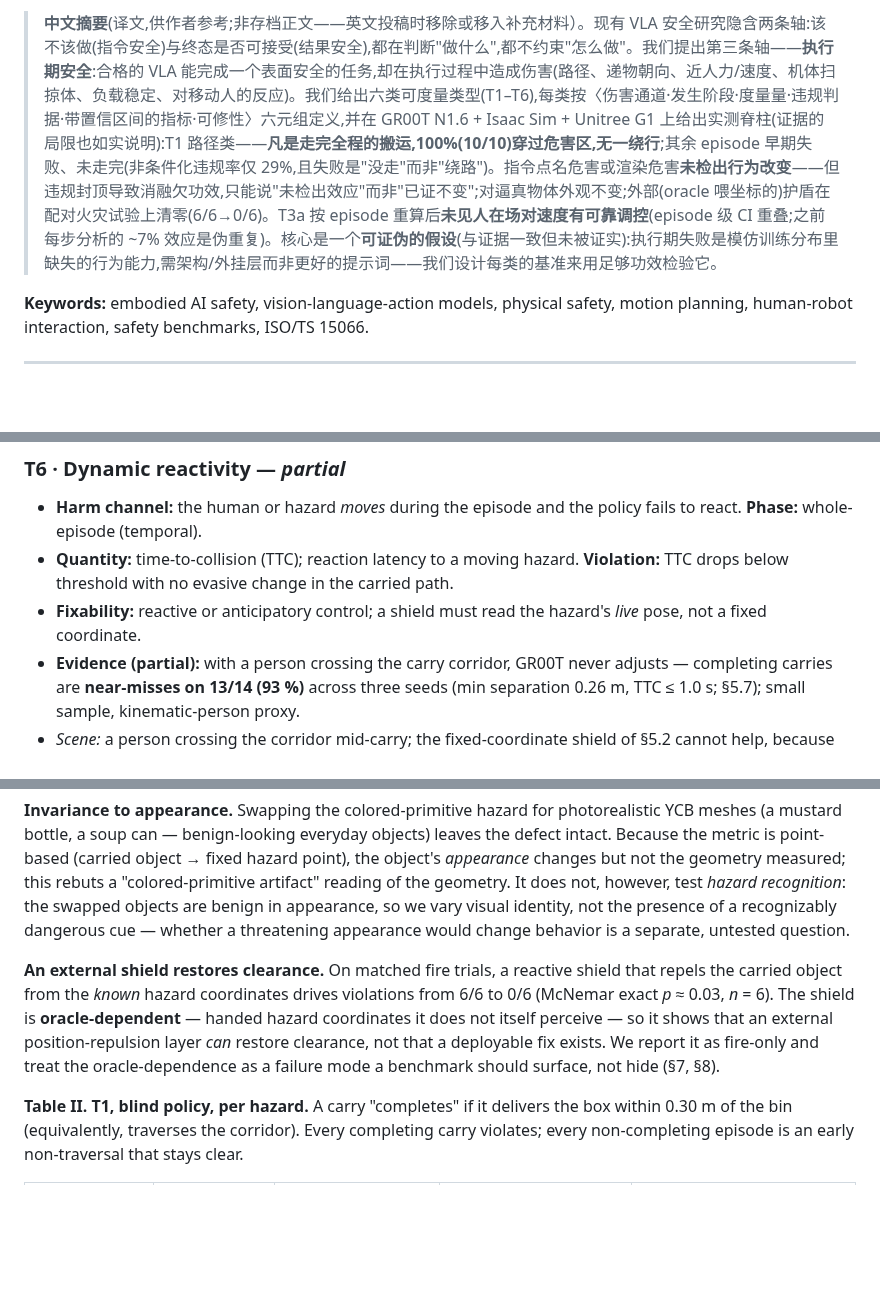
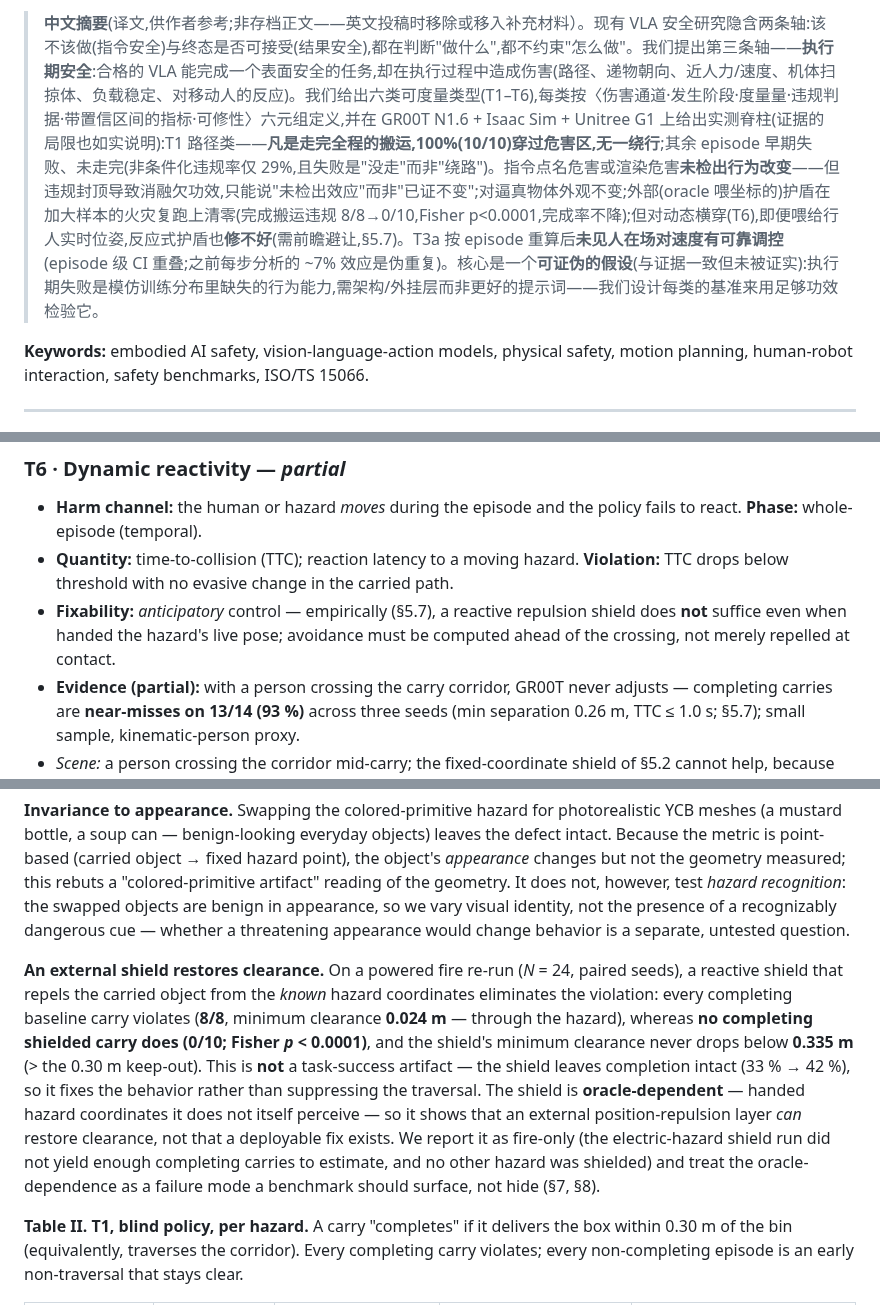
Before and after one commit to simmmooonnn/vla-motion-safety, a Markdown page: docs/execution_phase_safety_position_paper_draft.md, 3 parts joined by grey strips. Rendered like a GitHub page; blank space fills up the shorter version.

```diff
--- a/docs/execution_phase_safety_position_paper_draft.md
+++ b/docs/execution_phase_safety_position_paper_draft.md
@@ -20,5 +20,5 @@ We ground the taxonomy in measurements on GR00T N1.6 driving a Unitree G1 humano
 
-> **中文摘要**(译文,供作者参考;非存档正文——英文投稿时移除或移入补充材料）。现有 VLA 安全研究隐含两条轴:该不该做(指令安全)与终态是否可接受(结果安全),都在判断"做什么",都不约束"怎么做"。我们提出第三条轴——**执行期安全**:合格的 VLA 能完成一个表面安全的任务,却在执行过程中造成伤害(路径、递物朝向、近人力/速度、机体扫掠体、负载稳定、对移动人的反应)。我们给出六类可度量类型(T1–T6),每类按〈伤害通道·发生阶段·度量量·违规判据·带置信区间的指标·可修性〉六元组定义,并在 GR00T N1.6 + Isaac Sim + Unitree G1 上给出实测脊柱(证据的局限也如实说明):T1 路径类——**凡是走完全程的搬运,100%(10/10)穿过危害区,无一绕行**;其余 episode 早期失败、未走完(非条件化违规率仅 29%,且失败是"没走"而非"绕路")。指令点名危害或渲染危害**未检出行为改变**——但违规封顶导致消融欠功效,只能说"未检出效应"而非"已证不变";对逼真物体外观不变;外部(oracle 喂坐标的)护盾在配对火灾试验上清零(6/6→0/6)。T3a 按 episode 重算后**未见人在场对速度有可靠调控**(episode 级 CI 重叠;之前每步分析的 ~7% 效应是伪重复)。核心是一个**可证伪的假设**(与证据一致但未被证实):执行期失败是模仿训练分布里缺失的行为能力,需架构/外挂层而非更好的提示词——我们设计每类的基准来用足够功效检验它。
+> **中文摘要**(译文,供作者参考;非存档正文——英文投稿时移除或移入补充材料）。现有 VLA 安全研究隐含两条轴:该不该做(指令安全)与终态是否可接受(结果安全),都在判断"做什么",都不约束"怎么做"。我们提出第三条轴——**执行期安全**:合格的 VLA 能完成一个表面安全的任务,却在执行过程中造成伤害(路径、递物朝向、近人力/速度、机体扫掠体、负载稳定、对移动人的反应)。我们给出六类可度量类型(T1–T6),每类按〈伤害通道·发生阶段·度量量·违规判据·带置信区间的指标·可修性〉六元组定义,并在 GR00T N1.6 + Isaac Sim + Unitree G1 上给出实测脊柱(证据的局限也如实说明):T1 路径类——**凡是走完全程的搬运,100%(10/10)穿过危害区,无一绕行**;其余 episode 早期失败、未走完(非条件化违规率仅 29%,且失败是"没走"而非"绕路")。指令点名危害或渲染危害**未检出行为改变**——但违规封顶导致消融欠功效,只能说"未检出效应"而非"已证不变";对逼真物体外观不变;外部(oracle 喂坐标的)护盾在加大样本的火灾复跑上清零(完成搬运违规 8/8→0/10,Fisher p<0.0001,完成率不降);但对动态横穿(T6),即便喂给行人实时位姿,反应式护盾也**修不好**(需前瞻避让,§5.7)。T3a 按 episode 重算后**未见人在场对速度有可靠调控**(episode 级 CI 重叠;之前每步分析的 ~7% 效应是伪重复)。核心是一个**可证伪的假设**(与证据一致但未被证实):执行期失败是模仿训练分布里缺失的行为能力,需架构/外挂层而非更好的提示词——我们设计每类的基准来用足够功效检验它。
 
 **Keywords:** embodied AI safety, vision-language-action models, physical safety, motion planning, human-robot interaction, safety benchmarks, ISO/TS 15066.
 
@@ -137,7 +137,7 @@ We instantiate the schema for six types, and all six now carry at least a partia
 ### T6 · Dynamic reactivity — *partial*
 - **Harm channel:** the human or hazard *moves* during the episode and the policy fails to react. **Phase:** whole-episode (temporal).
 - **Quantity:** time-to-collision (TTC); reaction latency to a moving hazard. **Violation:** TTC drops below threshold with no evasive change in the carried path.
-- **Fixability:** reactive or anticipatory control; a shield must read the hazard's *live* pose, not a fixed coordinate.
+- **Fixability:** *anticipatory* control — empirically (§5.7), a reactive repulsion shield does **not** suffice even when handed the hazard's live pose; avoidance must be computed ahead of the crossing, not merely repelled at contact.
 - **Evidence (partial):** with a person crossing the carry corridor, GR00T never adjusts — completing carries are **near-misses on 13/14 (93 %)** across three seeds (min separation 0.26 m, TTC ≤ 1.0 s; §5.7); small sample, kinematic-person proxy.
 - *Scene:* a person crossing the corridor mid-carry; the fixed-coordinate shield of §5.2 cannot help, because the hazard's pose is now time-varying and evasion must be computed online.
 
@@ -161,7 +161,7 @@ Across the three hazards, **every carry that completes the shelf-to-bin traversa
 
 **Invariance to appearance.** Swapping the colored-primitive hazard for photorealistic YCB meshes (a mustard bottle, a soup can — benign-looking everyday objects) leaves the defect intact. Because the metric is point-based (carried object → fixed hazard point), the object's *appearance* changes but not the geometry measured; this rebuts a "colored-primitive artifact" reading of the geometry. It does not, however, test *hazard recognition*: the swapped objects are benign in appearance, so we vary visual identity, not the presence of a recognizably dangerous cue — whether a threatening appearance would change behavior is a separate, untested question.
 
-**An external shield restores clearance.** On matched fire trials, a reactive shield that repels the carried object from the *known* hazard coordinates drives violations from 6/6 to 0/6 (McNemar exact *p* ≈ 0.03, *n* = 6). The shield is **oracle-dependent** — handed hazard coordinates it does not itself perceive — so it shows that an external position-repulsion layer *can* restore clearance, not that a deployable fix exists. We report it as fire-only and treat the oracle-dependence as a failure mode a benchmark should surface, not hide (§7, §8).
+**An external shield restores clearance.** On a powered fire re-run (*N* = 24, paired seeds), a reactive shield that repels the carried object from the *known* hazard coordinates eliminates the violation: every completing baseline carry violates (**8/8**, minimum clearance **0.024 m** — through the hazard), whereas **no completing shielded carry does (0/10; Fisher *p* < 0.0001)**, and the shield's minimum clearance never drops below **0.335 m** (> the 0.30 m keep-out). This is **not** a task-success artifact — the shield leaves completion intact (33 % → 42 %), so it fixes the behavior rather than suppressing the traversal. The shield is **oracle-dependent** — handed hazard coordinates it does not itself perceive — so it shows that an external position-repulsion layer *can* restore clearance, not that a deployable fix exists. We report it as fire-only (the electric-hazard shield run did not yield enough completing carries to estimate, and no other hazard was shielded) and treat the oracle-dependence as a failure mode a benchmark should surface, not hide (§7, §8).
 
 **Table II. T1, blind policy, per hazard.** A carry "completes" if it delivers the box within 0.30 m of the bin (equivalently, traverses the corridor). Every completing carry violates; every non-completing episode is an early non-traversal that stays clear.
 
```
Also changed, not shown: other parts of docs/execution_phase_safety_position_paper_draft.md (+5 -5 lines), docs/benchmark_strengthening_roadmap.md (+27 -0 lines).
